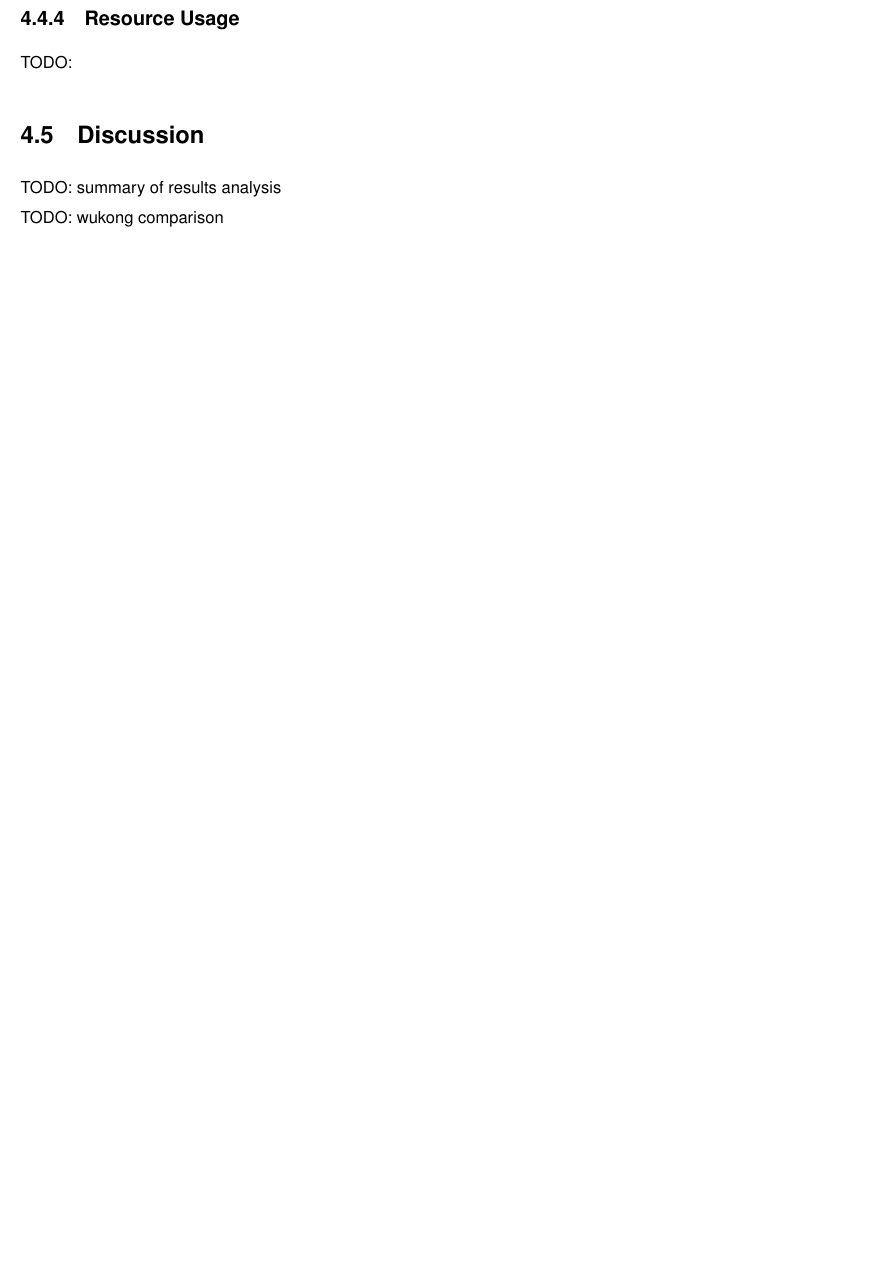
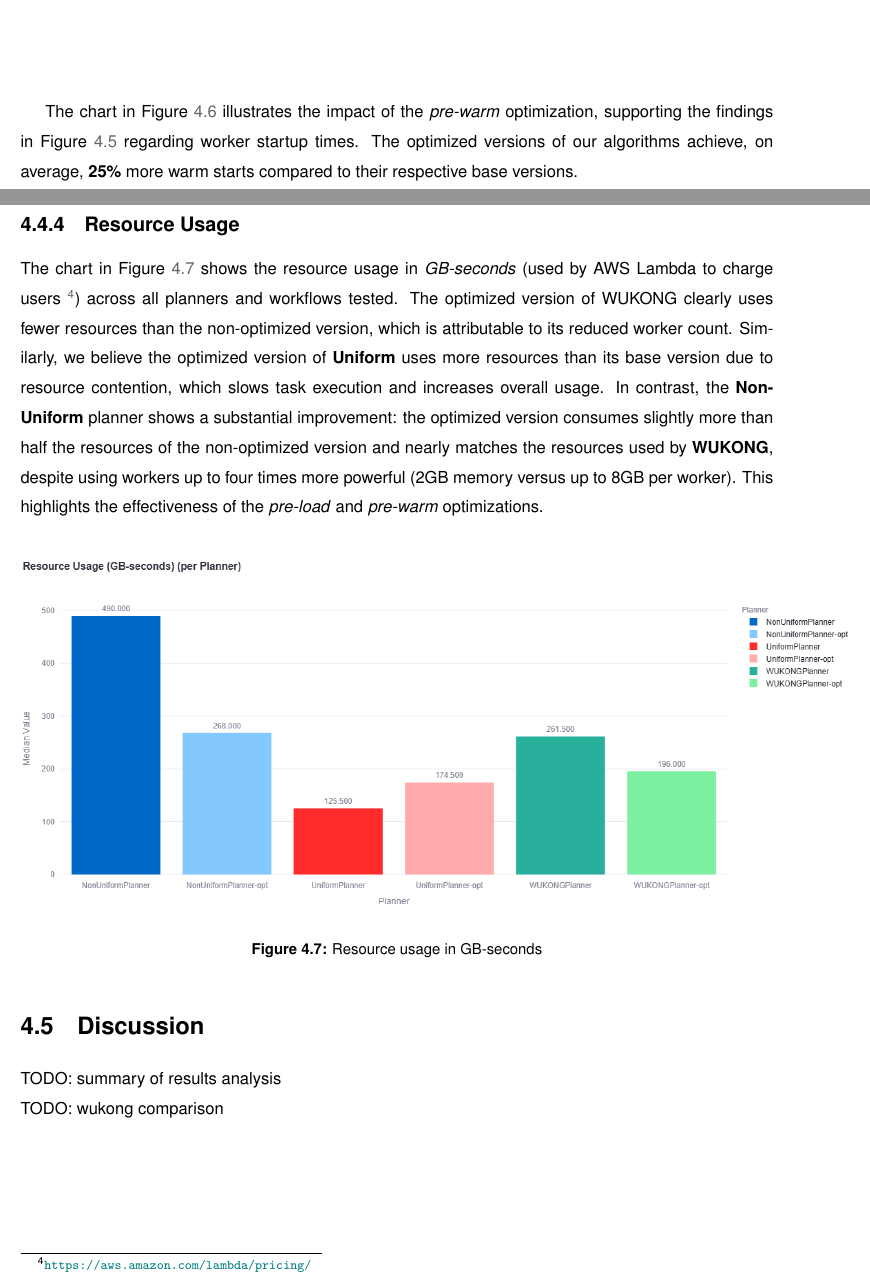
Before and after one commit to 48302-DiogoJesus/DgJ_MEIC_thesis, a LaTeX thesis (main.tex, which reads Chapters/4-Evaluation.tex): part of page 74 of 87 before the commit and two parts of pages 75 and 76 of 89 after it, the two joined at a grey line, cut at the place of the change, the shorter picture padded with empty space. Compiled offline with pdfLaTeX.

Commit message:
continued analysing plots

```diff
--- a/Chapters/4-Evaluation.tex
+++ b/Chapters/4-Evaluation.tex
@@ -163,6 +179,19 @@ TODO: Time Breakdown Analysis + warm vs cold starts
+    \caption{Warm vs cold starts}
+    \label{fig:warm_vs_cold_starts}
+\end{figure}
+
+The chart in Figure~\ref{fig:warm_vs_cold_starts} illustrates the impact of the \textit{pre-warm} optimization, supporting the findings in Figure~\ref{fig:time_breakdown_analysis} regarding worker startup times. The optimized versions of our algorithms achieve, on average, \textbf{25\%} more warm starts compared to their respective base versions.
 
 \subsection{Resource Usage}
-TODO:
+
+The chart in Figure~\ref{fig:resource_usage_gb_seconds} shows the resource usage in \textit{GB-seconds} (used by AWS Lambda to charge users~\footnote{\url{https://aws.amazon.com/lambda/pricing/}}) across all planners and workflows tested. The optimized version of WUKONG clearly uses fewer resources than the non-optimized version, which is attributable to its reduced worker count. Similarly, we believe the optimized version of \textbf{Uniform} uses more resources than its base version due to resource contention, which slows task execution and increases overall usage. In contrast, the \textbf{Non-Uniform} planner shows a substantial improvement: the optimized version consumes slightly more than half the resources of the non-optimized version and nearly matches the resources used by \textbf{WUKONG}, despite using workers up to four times more powerful (2GB memory versus up to 8GB per worker). This highlights the effectiveness of the \textit{pre-load} and \textit{pre-warm} optimizations.
+
+\begin{figure}[H]
+    \centering
+    \includegraphics[width=1.1\textwidth]{images/mine/eval/4_res_usage/resource usage gb seconds.png}
+    \caption{Resource usage in GB-seconds}
+    \label{fig:resource_usage_gb_seconds}
+\end{figure}
 
 \section{Discussion}
 TODO: summary of results analysis\\
```
Also changed, not shown: Images/mine/eval/3_opts/time breakdown.png (added), Images/mine/eval/3_opts/warm vs cold starts.png (added), Images/mine/eval/4_res_usage/resource usage gb seconds.png (added), main.pdf (deleted), Chapters/4-Evaluation.tex (26 more changed lines), 12 other files.
